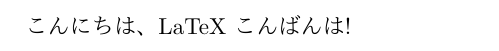
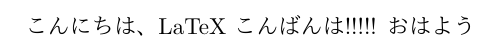
Before and after one commit to YOSHIHIDEShimoji/my_projects, a LaTeX document (latex/src/sample.tex): part of the page, cut so that both start at the same text. Compiled offline with LuaLaTeX.

Commit message:
done setup

```diff
--- a/latex/sample.tex
+++ b/latex/src/sample.tex
@@ -7,5 +7,6 @@
 
 \begin{document}
 こんにちは、LaTeX
-こんばんは!
+こんばんは!!!!!
+おはよう
 \end{document}
```
Also changed, not shown: latex/out/sample.pdf, latex/src/hello.tex (renamed from latex/hello.tex).
